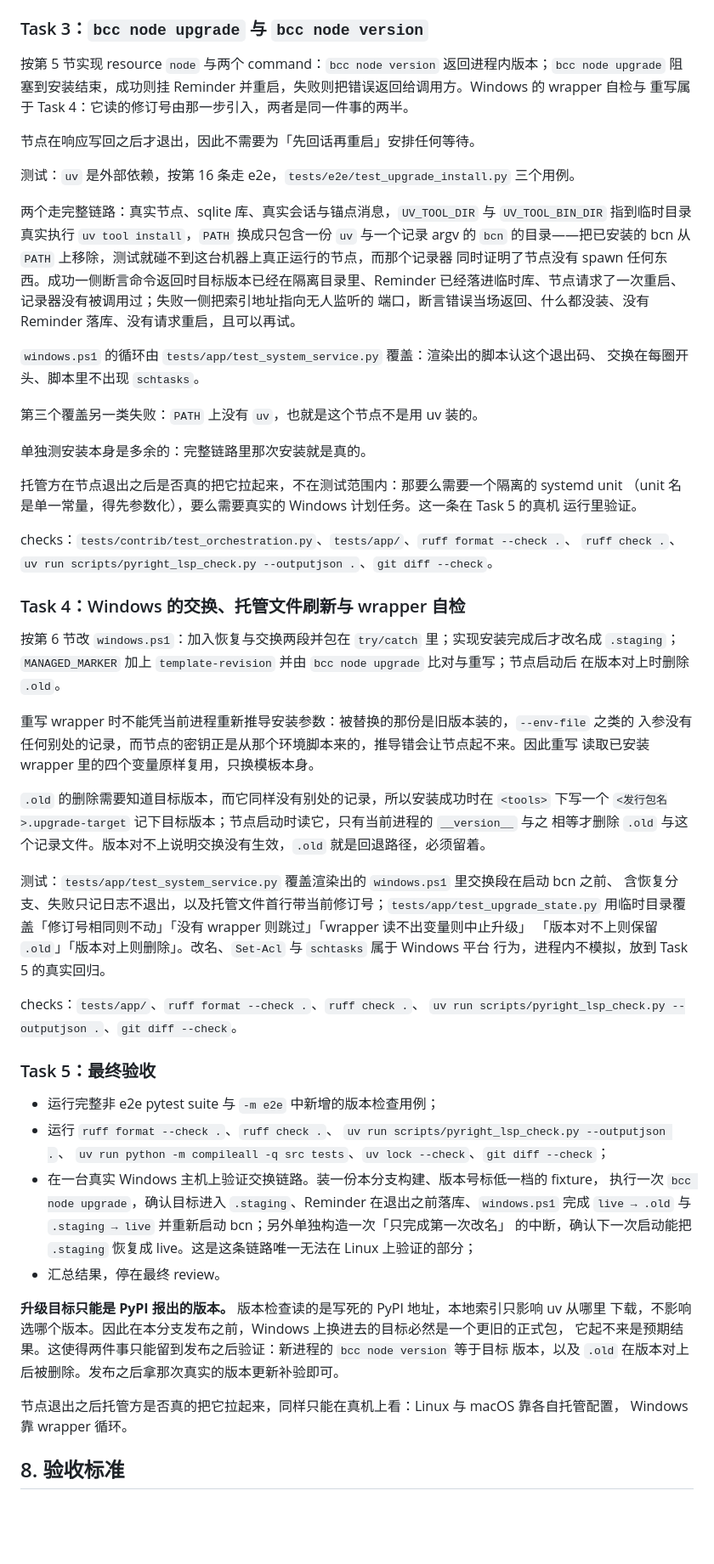
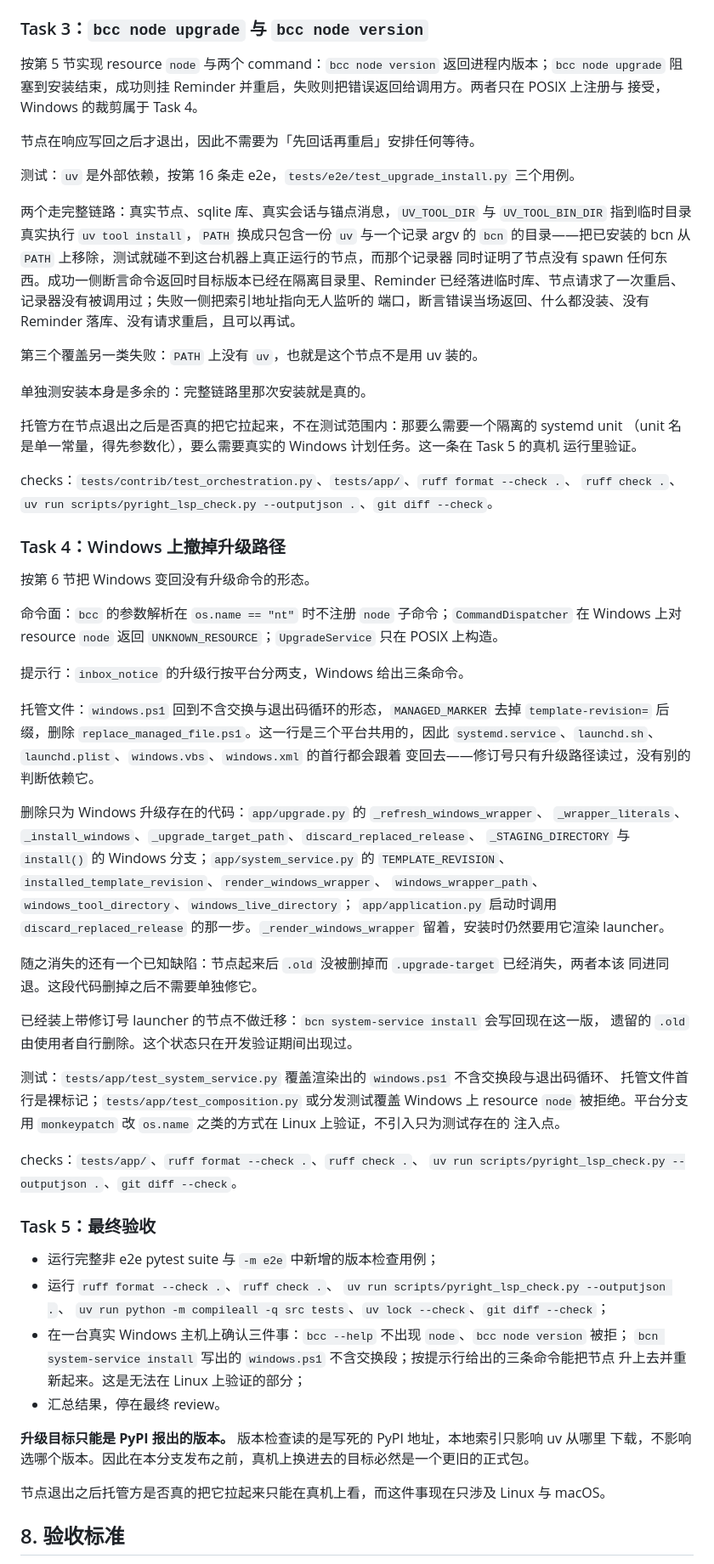
Before and after one commit to yuchanns/bazaar-compute-node, a Markdown page: plans/2026-08-28-upgrade-available-notice.md, the part around one of its changes. Shown at 85% size. GitHub-like rendering; blank space fills up the shorter version.

```diff
--- a/plans/2026-08-28-upgrade-available-notice.md
+++ b/plans/2026-08-28-upgrade-available-notice.md
@@ -276,8 +255,8 @@ checks：`tests/contrib/test_orchestration.py`、`tests/app/test_composition.py`
 ### Task 3：`bcc node upgrade` 与 `bcc node version`
 
 按第 5 节实现 resource `node` 与两个 command：`bcc node version` 返回进程内版本；`bcc node upgrade`
-阻塞到安装结束，成功则挂 Reminder 并重启，失败则把错误返回给调用方。Windows 的 wrapper 自检与
-重写属于 Task 4：它读的修订号由那一步引入，两者是同一件事的两半。
+阻塞到安装结束，成功则挂 Reminder 并重启，失败则把错误返回给调用方。两者只在 POSIX 上注册与
+接受，Windows 的裁剪属于 Task 4。
 
 节点在响应写回之后才退出，因此不需要为「先回话再重启」安排任何等待。
 
@@ -290,9 +269,6 @@ checks：`tests/contrib/test_orchestration.py`、`tests/app/test_composition.py`
 已经落进临时库、节点请求了一次重启、记录器没有被调用过；失败一侧把索引地址指向无人监听的
 端口，断言错误当场返回、什么都没装、没有 Reminder 落库、没有请求重启，且可以再试。
 
-`windows.ps1` 的循环由 `tests/app/test_system_service.py` 覆盖：渲染出的脚本认这个退出码、
-交换在每圈开头、脚本里不出现 `schtasks`。
-
 第三个覆盖另一类失败：`PATH` 上没有 `uv`，也就是这个节点不是用 uv 装的。
 
 单独测安装本身是多余的：完整链路里那次安装就是真的。
@@ -304,25 +280,38 @@ checks：`tests/contrib/test_orchestration.py`、`tests/app/test_composition.py`
 checks：`tests/contrib/test_orchestration.py`、`tests/app/`、`ruff format --check .`、
 `ruff check .`、`uv run scripts/pyright_lsp_check.py --outputjson .`、`git diff --check`。
 
-### Task 4：Windows 的交换、托管文件刷新与 wrapper 自检
+### Task 4：Windows 上撤掉升级路径
 
-按第 6 节改 `windows.ps1`：加入恢复与交换两段并包在 `try/catch` 里；实现安装完成后才改名成
-`.staging`；`MANAGED_MARKER` 加上 `template-revision` 并由 `bcc node upgrade` 比对与重写；节点启动后
-在版本对上时删除 `.old`。
+按第 6 节把 Windows 变回没有升级命令的形态。
 
-重写 wrapper 时不能凭当前进程重新推导安装参数：被替换的那份是旧版本装的，`--env-file` 之类的
-入参没有任何别处的记录，而节点的密钥正是从那个环境脚本来的，推导错会让节点起不来。因此重写
-读取已安装 wrapper 里的四个变量原样复用，只换模板本身。
+命令面：`bcc` 的参数解析在 `os.name == "nt"` 时不注册 `node` 子命令；`CommandDispatcher` 在
+Windows 上对 resource `node` 返回 `UNKNOWN_RESOURCE`；`UpgradeService` 只在 POSIX 上构造。
 
-`.old` 的删除需要知道目标版本，而它同样没有别处的记录，所以安装成功时在 `<tools>` 下写一个
-`<发行包名>.upgrade-target` 记下目标版本；节点启动时读它，只有当前进程的 `__version__` 与之
-相等才删除 `.old` 与这个记录文件。版本对不上说明交换没有生效，`.old` 就是回退路径，必须留着。
+提示行：`inbox_notice` 的升级行按平台分两支，Windows 给出三条命令。
 
-测试：`tests/app/test_system_service.py` 覆盖渲染出的 `windows.ps1` 里交换段在启动 bcn 之前、
-含恢复分支、失败只记日志不退出，以及托管文件首行带当前修订号；`tests/app/test_upgrade_state.py`
-用临时目录覆盖「修订号相同则不动」「没有 wrapper 则跳过」「wrapper 读不出变量则中止升级」
-「版本对不上则保留 `.old`」「版本对上则删除」。改名、`Set-Acl` 与 `schtasks` 属于 Windows 平台
-行为，进程内不模拟，放到 Task 5 的真实回归。
+托管文件：`windows.ps1` 回到不含交换与退出码循环的形态，`MANAGED_MARKER` 去掉
+`template-revision=` 后缀，删除 `replace_managed_file.ps1`。这一行是三个平台共用的，因此
+`systemd.service`、`launchd.sh`、`launchd.plist`、`windows.vbs`、`windows.xml` 的首行都会跟着
+变回去——修订号只有升级路径读过，没有别的判断依赖它。
+
+删除只为 Windows 升级存在的代码：`app/upgrade.py` 的 `_refresh_windows_wrapper`、
+`_wrapper_literals`、`_install_windows`、`_upgrade_target_path`、`discard_replaced_release`、
+`_STAGING_DIRECTORY` 与 `install()` 的 Windows 分支；`app/system_service.py` 的
+`TEMPLATE_REVISION`、`installed_template_revision`、`render_windows_wrapper`、
+`windows_wrapper_path`、`windows_tool_directory`、`windows_live_directory`；
+`app/application.py` 启动时调用 `discard_replaced_release` 的那一步。`_render_windows_wrapper`
+留着，安装时仍然要用它渲染 launcher。
+
+随之消失的还有一个已知缺陷：节点起来后 `.old` 没被删掉而 `.upgrade-target` 已经消失，两者本该
+同进同退。这段代码删掉之后不需要单独修它。
+
+已经装上带修订号 launcher 的节点不做迁移：`bcn system-service install` 会写回现在这一版，
+遗留的 `.old` 由使用者自行删除。这个状态只在开发验证期间出现过。
+
+测试：`tests/app/test_system_service.py` 覆盖渲染出的 `windows.ps1` 不含交换段与退出码循环、
+托管文件首行是裸标记；`tests/app/test_composition.py` 或分发测试覆盖 Windows 上 resource `node`
+被拒绝。平台分支用 `monkeypatch` 改 `os.name` 之类的方式在 Linux 上验证，不引入只为测试存在的
+注入点。
 
 checks：`tests/app/`、`ruff format --check .`、`ruff check .`、
 `uv run scripts/pyright_lsp_check.py --outputjson .`、`git diff --check`。
@@ -333,19 +322,15 @@ checks：`tests/app/`、`ruff format --check .`、`ruff check .`、
 - 运行 `ruff format --check .`、`ruff check .`、
   `uv run scripts/pyright_lsp_check.py --outputjson .`、
   `uv run python -m compileall -q src tests`、`uv lock --check`、`git diff --check`；
-- 在一台真实 Windows 主机上验证交换链路。装一份本分支构建、版本号标低一档的 fixture，
-  执行一次 `bcc node upgrade`，确认目标进入 `.staging`、Reminder 在退出之前落库、`windows.ps1`
-  完成 `live → .old` 与 `.staging → live` 并重新启动 bcn；另外单独构造一次「只完成第一次改名」
-  的中断，确认下一次启动能把 `.staging` 恢复成 live。这是这条链路唯一无法在 Linux 上验证的部分；
+- 在一台真实 Windows 主机上确认三件事：`bcc --help` 不出现 `node`、`bcc node version` 被拒；
+  `bcn system-service install` 写出的 `windows.ps1` 不含交换段；按提示行给出的三条命令能把节点
+  升上去并重新起来。这是无法在 Linux 上验证的部分；
 - 汇总结果，停在最终 review。
 
 **升级目标只能是 PyPI 报出的版本。** 版本检查读的是写死的 PyPI 地址，本地索引只影响 uv 从哪里
-下载，不影响选哪个版本。因此在本分支发布之前，Windows 上换进去的目标必然是一个更旧的正式包，
-它起不来是预期结果。这使得两件事只能留到发布之后验证：新进程的 `bcc node version` 等于目标
-版本，以及 `.old` 在版本对上后被删除。发布之后拿那次真实的版本更新补验即可。
+下载，不影响选哪个版本。因此在本分支发布之前，真机上换进去的目标必然是一个更旧的正式包。
 
-节点退出之后托管方是否真的把它拉起来，同样只能在真机上看：Linux 与 macOS 靠各自托管配置，
-Windows 靠 wrapper 循环。
+节点退出之后托管方是否真的把它拉起来只能在真机上看，而这件事现在只涉及 Linux 与 macOS。
 
 ## 8. 验收标准
 
```
Also changed, not shown: other parts of plans/2026-08-28-upgrade-available-notice.md (+46 -66 lines).
